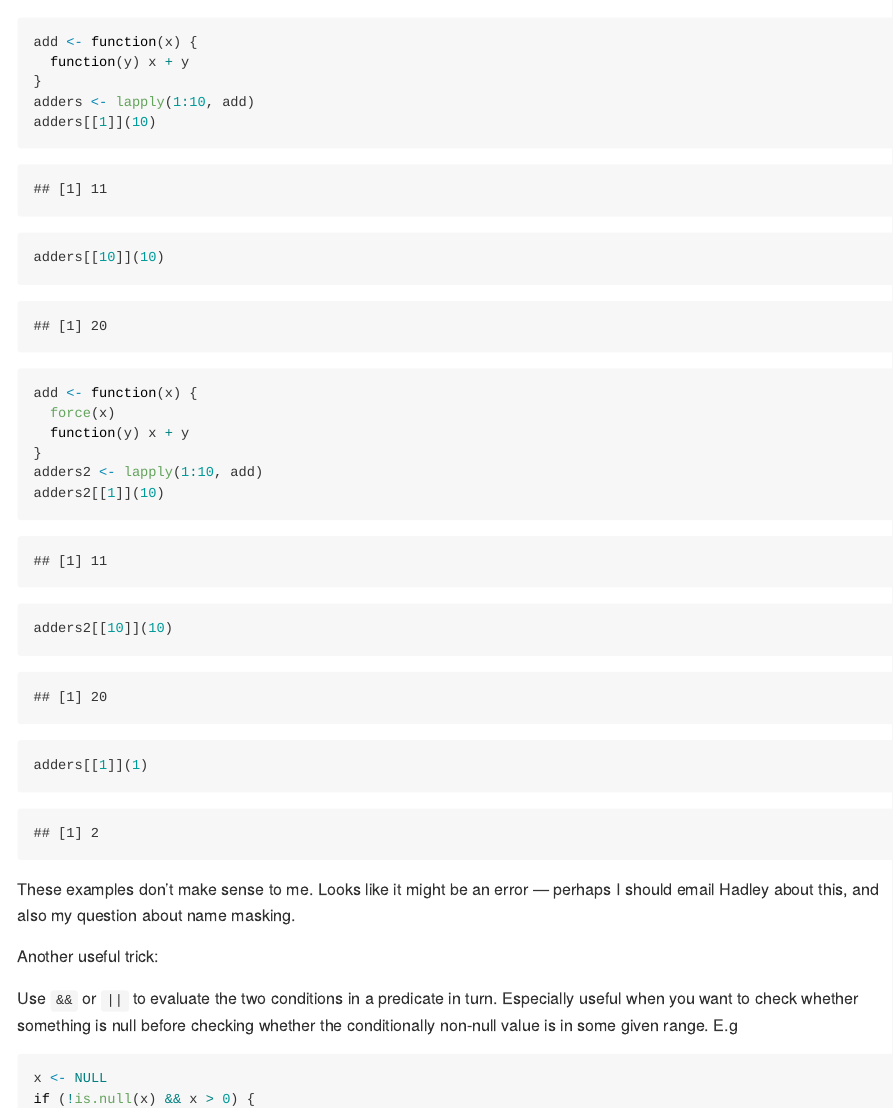
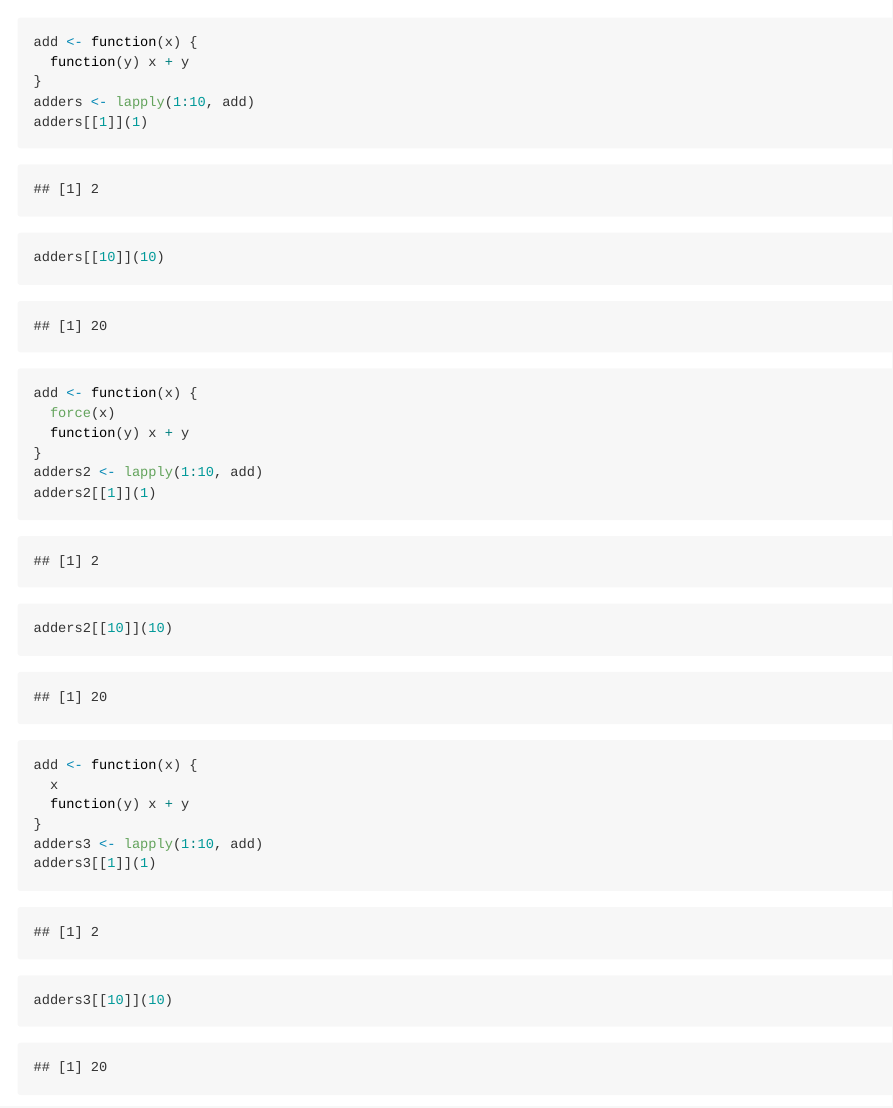
Before and after one commit to davidklaing/advanced_r, an R Markdown document (foundations/functions.Rmd): the page in a window 1100 px wide, from 10310 px down. Rendered offline with R 4.5, knitr and Pandoc, with nearby package versions; some code elsewhere in the file could not run offline; common packages that the code uses without loading them are loaded.

Commit message:
mess around a bit more with the lazy evaluation section

````diff
--- a/foundations/functions.Rmd
+++ b/foundations/functions.Rmd
@@ -377,7 +377,7 @@ add <- function(x) {
   function(y) x + y
 }
 adders <- lapply(1:10, add)
-adders[[1]](10)
+adders[[1]](1)
 adders[[10]](10)
 ```
 
@@ -387,9 +387,20 @@ add <- function(x) {
   function(y) x + y
 }
 adders2 <- lapply(1:10, add)
-adders2[[1]](10)
+adders2[[1]](1)
 adders2[[10]](10)
 ```
+
+```{r}
+add <- function(x) {
+  x
+  function(y) x + y
+}
+adders3 <- lapply(1:10, add)
+adders3[[1]](1)
+adders3[[10]](10)
+```
+
 
 ```{r}
 adders[[1]](1)
````
